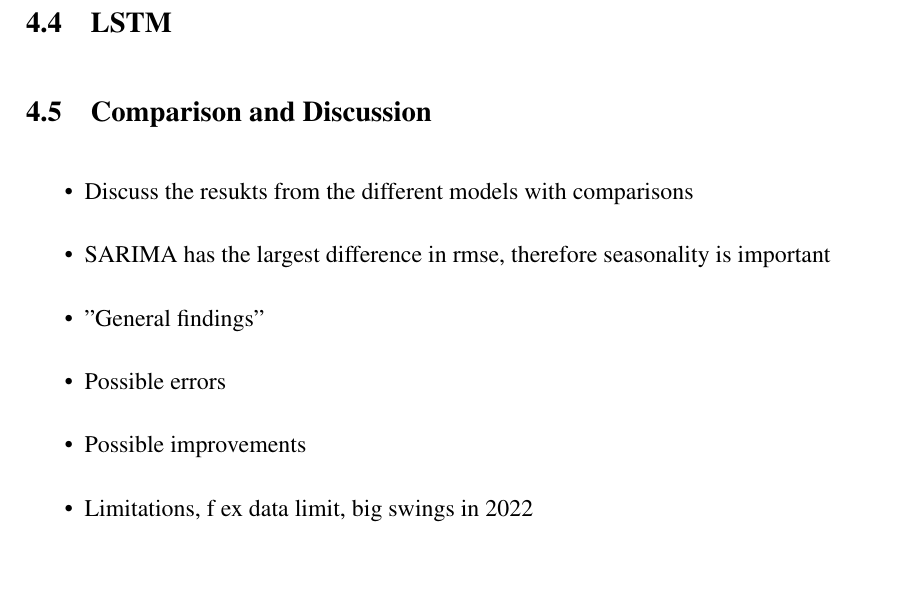
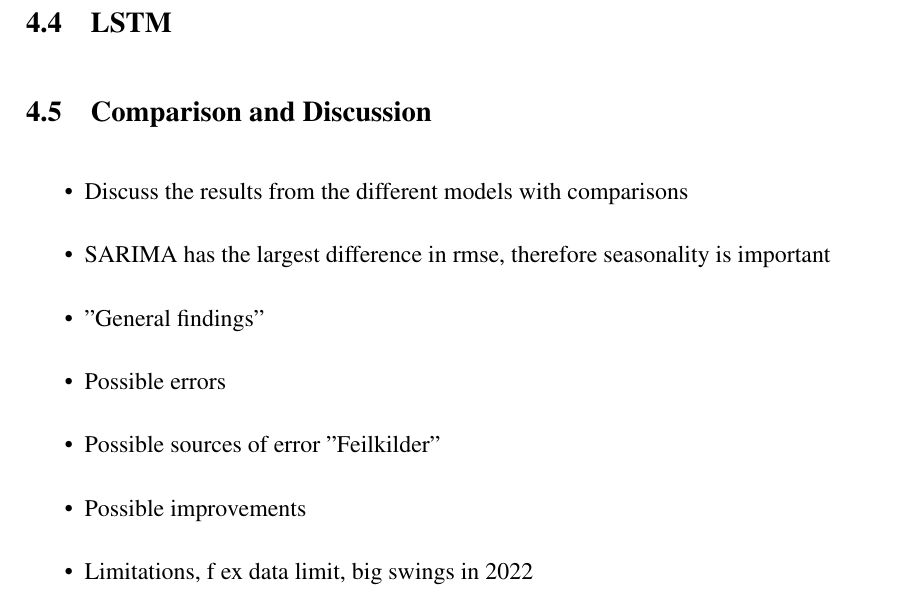
Before and after one commit to BachelorLaks/bachelor2023, a LaTeX document (main.tex, which reads Sections/Results and discussion.tex): part of page 44 of 49, cut so that both start at the same text, the shorter picture padded with empty space. Compiled offline with pdfLaTeX.

Commit message:
Word fix

```diff
--- a/Sections/Results and discussion.tex
+++ b/Sections/Results and discussion.tex
@@ -157,10 +157,11 @@ Comparing these predictions we find no discernible difference between the two mo
 \subsection{Comparison and Discussion}\label{sec:comparison}
 
 \begin{itemize}
-    \item Discuss the resukts from the different models with comparisons
+    \item Discuss the results from the different models with comparisons
     \item SARIMA has the largest difference in rmse, therefore seasonality is important
     \item "General findings"
     \item Possible errors
+    \item Possible sources of error "Feilkilder"
     \item Possible improvements
     \item Limitations, f ex data limit, big swings in 2022
     \item Still trends in the residuals
```
